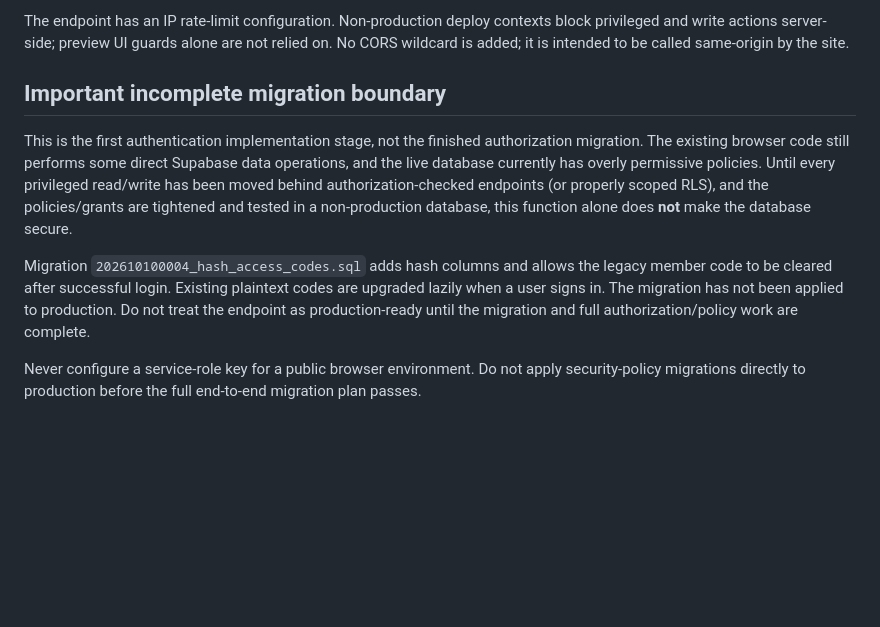
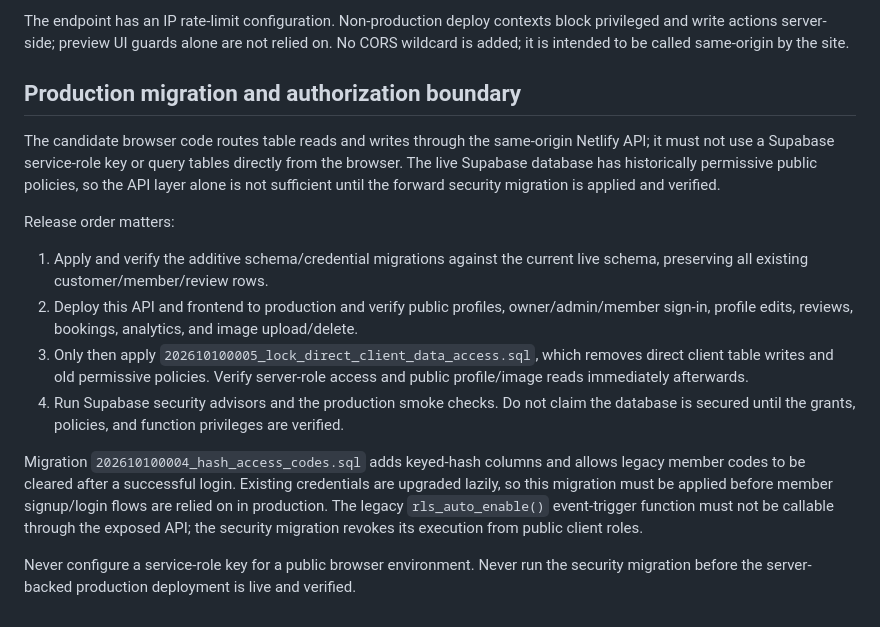
Before and after one commit to reviewtapoperate-glitch/rto, a Markdown page: netlify/functions/README.md, the part around the change. Rendered like a GitHub page; blank space fills up the shorter version.

Commit message:
Document verified production migration sequence

```diff
--- a/netlify/functions/README.md
+++ b/netlify/functions/README.md
@@ -27,10 +27,16 @@ Scope the secret variables to Functions runtime. After configuring them, trigger
 
 The endpoint has an IP rate-limit configuration. Non-production deploy contexts block privileged and write actions server-side; preview UI guards alone are not relied on. No CORS wildcard is added; it is intended to be called same-origin by the site.
 
-## Important incomplete migration boundary
+## Production migration and authorization boundary
 
-This is the first authentication implementation stage, not the finished authorization migration. The existing browser code still performs some direct Supabase data operations, and the live database currently has overly permissive policies. Until every privileged read/write has been moved behind authorization-checked endpoints (or properly scoped RLS), and the policies/grants are tightened and tested in a non-production database, this function alone does **not** make the database secure.
+The candidate browser code routes table reads and writes through the same-origin Netlify API; it must not use a Supabase service-role key or query tables directly from the browser. The live Supabase database has historically permissive public policies, so the API layer alone is not sufficient until the forward security migration is applied and verified.
 
-Migration `202610100004_hash_access_codes.sql` adds hash columns and allows the legacy member code to be cleared after successful login. Existing plaintext codes are upgraded lazily when a user signs in. The migration has not been applied to production. Do not treat the endpoint as production-ready until the migration and full authorization/policy work are complete.
+Release order matters:
+1. Apply and verify the additive schema/credential migrations against the current live schema, preserving all existing customer/member/review rows.
+2. Deploy this API and frontend to production and verify public profiles, owner/admin/member sign-in, profile edits, reviews, bookings, analytics, and image upload/delete.
+3. Only then apply `202610100005_lock_direct_client_data_access.sql`, which removes direct client table writes and old permissive policies. Verify server-role access and public profile/image reads immediately afterwards.
+4. Run Supabase security advisors and the production smoke checks. Do not claim the database is secured until the grants, policies, and function privileges are verified.
 
-Never configure a service-role key for a public browser environment. Do not apply security-policy migrations directly to production before the full end-to-end migration plan passes.
+Migration `202610100004_hash_access_codes.sql` adds keyed-hash columns and allows legacy member codes to be cleared after a successful login. Existing credentials are upgraded lazily, so this migration must be applied before member signup/login flows are relied on in production. The legacy `rls_auto_enable()` event-trigger function must not be callable through the exposed API; the security migration revokes its execution from public client roles.
+
+Never configure a service-role key for a public browser environment. Never run the security migration before the server-backed production deployment is live and verified.
```
